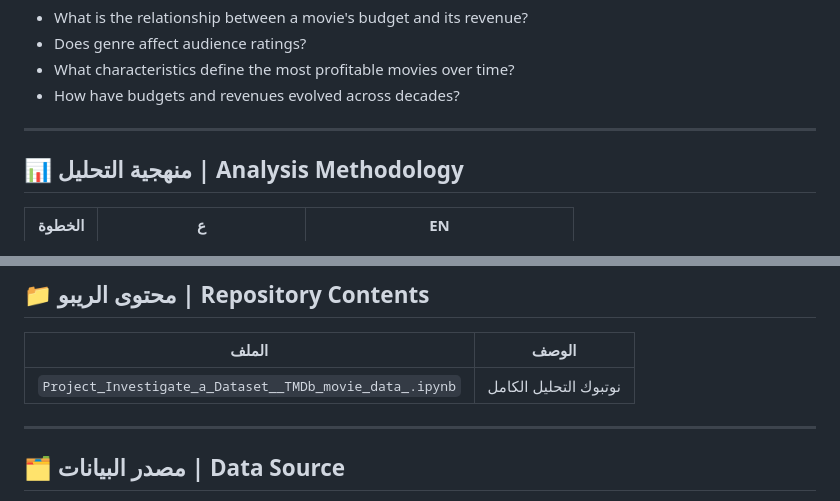
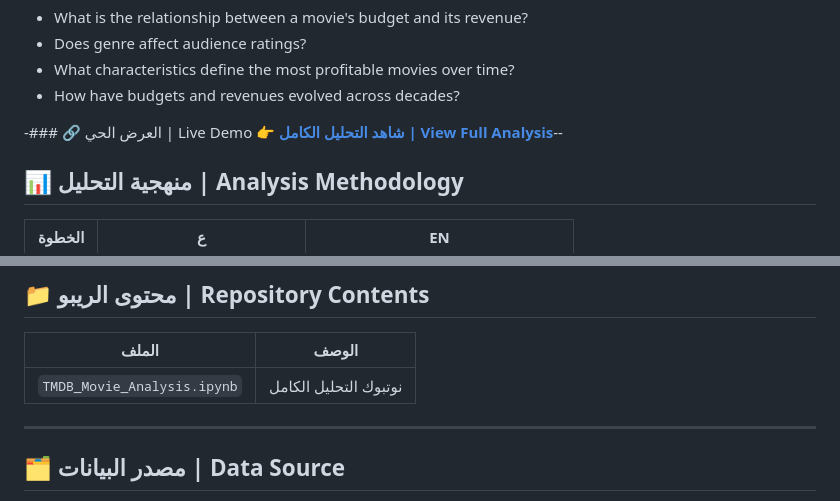
Before and after one commit to Ahmed-hz/TMDB-Movie-Analysis, a Markdown page: README.md, 2 parts joined by grey strips. Rendered like a GitHub page.

```diff
--- a/README.md
+++ b/README.md
@@ -21,7 +21,8 @@
 - What characteristics define the most profitable movies over time?
 - How have budgets and revenues evolved across decades?
 
----
+-### 🔗 العرض الحي | Live Demo
+**[👉 شاهد التحليل الكامل | View Full Analysis](https://ahmed-hz.github.io/TMDB-Movie-Analysis/)**--
 
 ## 📊 منهجية التحليل | Analysis Methodology
 
@@ -73,7 +74,7 @@
 
 | الملف | الوصف |
 |-------|-------|
-| `Project_Investigate_a_Dataset__TMDb_movie_data_.ipynb` | نوتبوك التحليل الكامل |
+| `TMDB_Movie_Analysis.ipynb` | نوتبوك التحليل الكامل |
 
 ---
 
```
